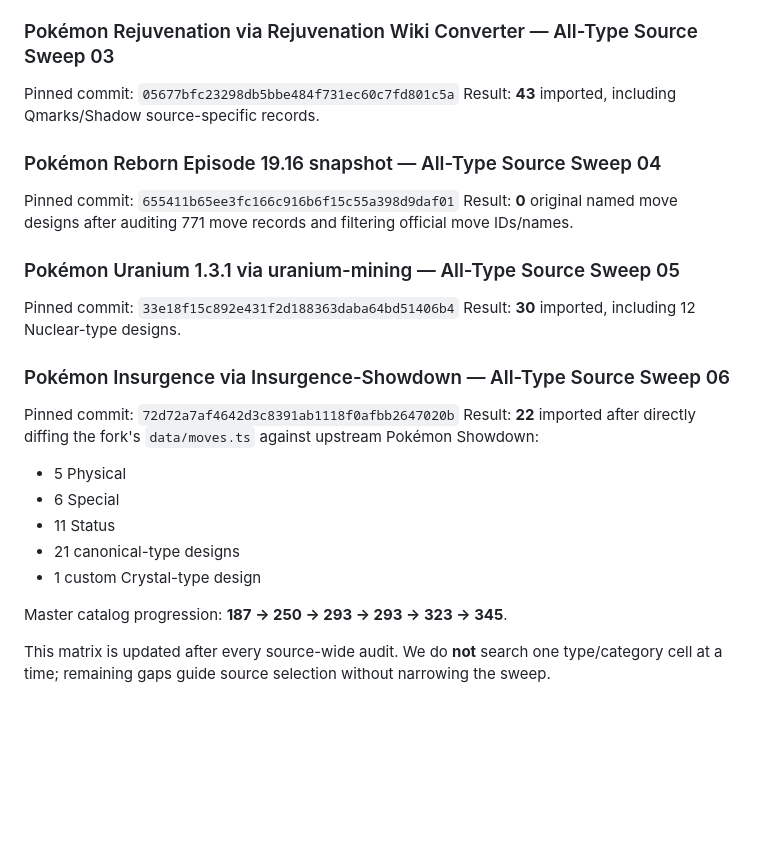
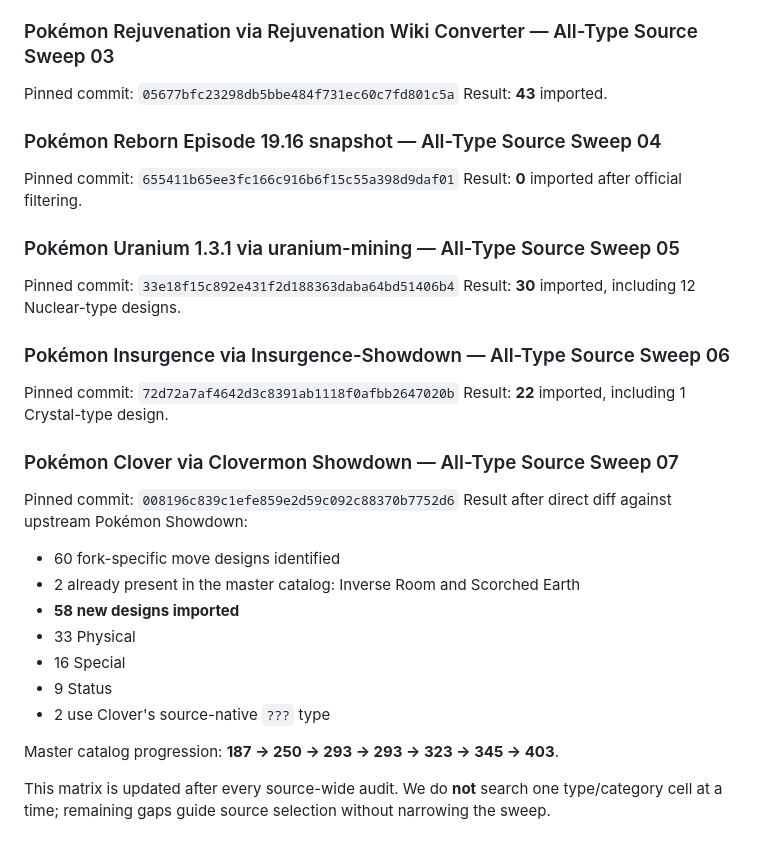
Before and after one commit to lionsprideemb-tech/Pokemon-moves, a Markdown page: manifests/COMMUNITY_DISCOVERY_MATRIX.md, the part around one of its changes. Rendered like a GitHub page; blank space fills up the shorter version.

```diff
--- a/manifests/COMMUNITY_DISCOVERY_MATRIX.md
+++ b/manifests/COMMUNITY_DISCOVERY_MATRIX.md
@@ -55,11 +56,11 @@ Result: **63** imported, including 8 Sound-type designs.
 
 ### Pokémon Rejuvenation via Rejuvenation Wiki Converter — All-Type Source Sweep 03
 Pinned commit: `05677bfc23298db5bbe484f731ec60c7fd801c5a`
-Result: **43** imported, including Qmarks/Shadow source-specific records.
+Result: **43** imported.
 
 ### Pokémon Reborn Episode 19.16 snapshot — All-Type Source Sweep 04
 Pinned commit: `655411b65ee3fc166c916b6f15c55a398d9daf01`
-Result: **0** original named move designs after auditing 771 move records and filtering official move IDs/names.
+Result: **0** imported after official filtering.
 
 ### Pokémon Uranium 1.3.1 via uranium-mining — All-Type Source Sweep 05
 Pinned commit: `33e18f15c892e431f2d188363daba64bd51406b4`
@@ -67,13 +68,19 @@ Result: **30** imported, including 12 Nuclear-type designs.
 
 ### Pokémon Insurgence via Insurgence-Showdown — All-Type Source Sweep 06
 Pinned commit: `72d72a7af4642d3c8391ab1118f0afbb2647020b`
-Result: **22** imported after directly diffing the fork's `data/moves.ts` against upstream Pokémon Showdown:
-- 5 Physical
-- 6 Special
-- 11 Status
-- 21 canonical-type designs
-- 1 custom Crystal-type design
+Result: **22** imported, including 1 Crystal-type design.
 
-Master catalog progression: **187 → 250 → 293 → 293 → 323 → 345**.
+### Pokémon Clover via Clovermon Showdown — All-Type Source Sweep 07
+Pinned commit: `008196c839c1efe859e2d59c092c88370b7752d6`
+Result after direct diff against upstream Pokémon Showdown:
+- 60 fork-specific move designs identified
+- 2 already present in the master catalog: Inverse Room and Scorched Earth
+- **58 new designs imported**
+- 33 Physical
+- 16 Special
+- 9 Status
+- 2 use Clover's source-native `???` type
+
+Master catalog progression: **187 → 250 → 293 → 293 → 323 → 345 → 403**.
 
 This matrix is updated after every source-wide audit. We do **not** search one type/category cell at a time; remaining gaps guide source selection without narrowing the sweep.
```
Also changed, not shown: other parts of manifests/COMMUNITY_DISCOVERY_MATRIX.md (+24 -23 lines).
